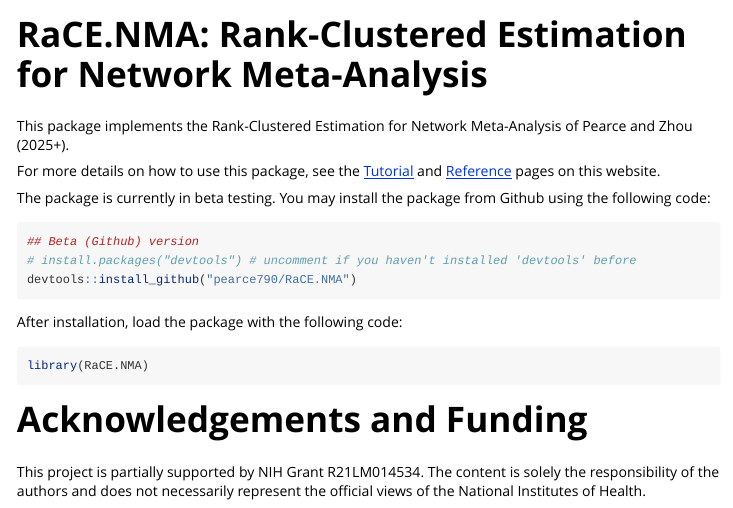
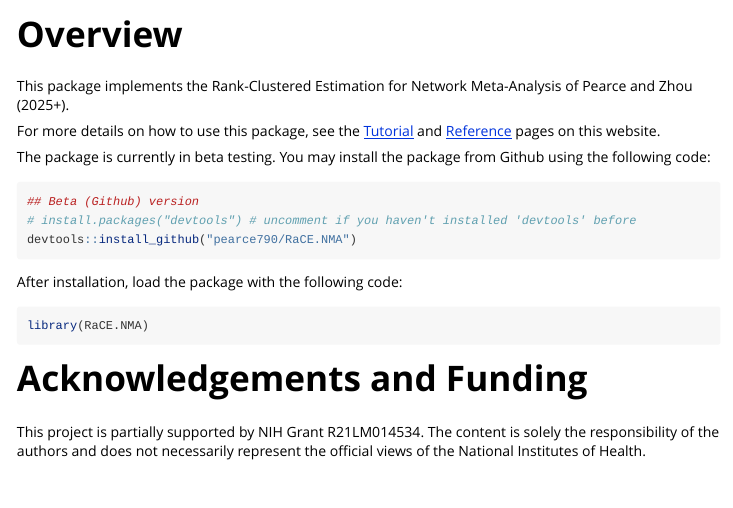
Before and after one commit to pearce790/RaCE.NMA, an R Markdown document (vignettes/overview.Rmd): the page in a window 1100 px wide, from its top. Rendered offline with R 4.5, knitr and Pandoc, with nearby package versions.

Commit message:
small vignette title updates

```diff
--- a/vignettes/overview.Rmd
+++ b/vignettes/overview.Rmd
@@ -1,5 +1,5 @@
 ---
-title: "RaCE.NMA: Rank-Clustered Estimation for Network Meta-Analysis"
+title: "Overview"
 output: rmarkdown::html_vignette
 vignette: >
   %\VignetteIndexEntry{overview}
```
Also changed, not shown: vignettes/tutorial.Rmd (+1 -1 lines).
